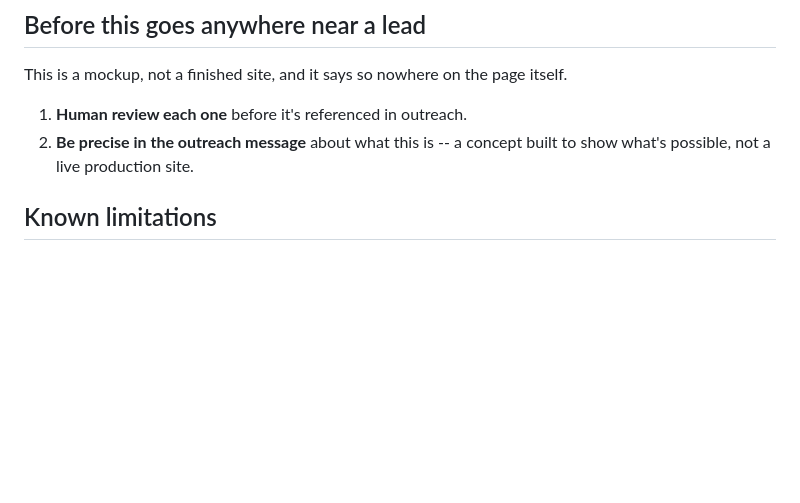
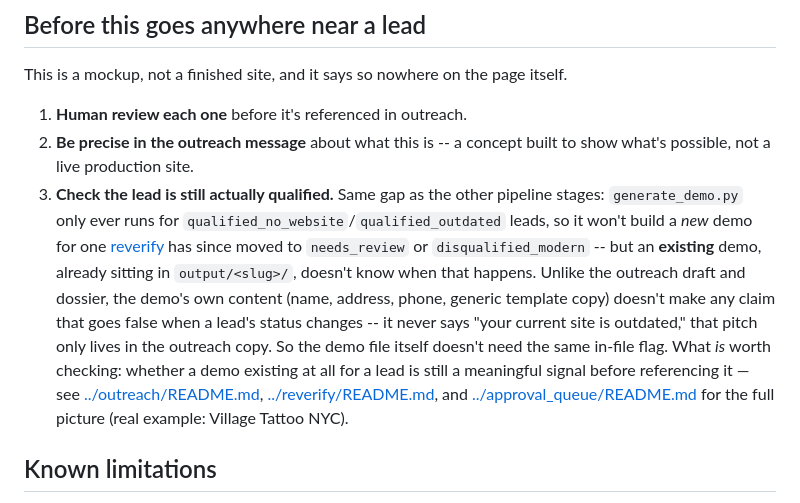
Before and after one commit to Nitsua-12/web-dev-team, a Markdown page: agents/website_demo/README.md, the part around the change. GitHub-like rendering; blank space fills up the shorter version.

Commit message:
Document website_demo's generate-vs-existing status gap
Confirmed via code: generate_demo.py has the identical
QUALIFYING_STATUSES filter as outreach/dossier, so it won't build a
new demo for a disqualified lead -- but an existing one in output/
isn't touched when status changes later, same as drafts/dossiers.

Lower severity than the draft/dossier case though, and documented as
such: the demo's own content (name, address, phone, template copy)
never claims the lead's current site is bad, so unlike draft.md/
dossier.md there's no in-file fact that goes stale -- no flag needed
in the demo file itself. What's still worth checking is whether the
demo's existence is a meaningful signal, which is what the new section
covers. Cross-referenced both directions with reverify/README.md.

Co-Authored-By: Claude Sonnet 5 <noreply@anthropic.com>

```diff
--- a/agents/website_demo/README.md
+++ b/agents/website_demo/README.md
@@ -129,6 +129,23 @@ itself.
 1. **Human review each one** before it's referenced in outreach.
 2. **Be precise in the outreach message** about what this is -- a concept
    built to show what's possible, not a live production site.
+3. **Check the lead is still actually qualified.** Same gap as the other
+   pipeline stages: `generate_demo.py` only ever runs for
+   `qualified_no_website`/`qualified_outdated` leads, so it won't build a
+   *new* demo for one [reverify](../reverify) has since moved to
+   `needs_review` or `disqualified_modern` -- but an **existing** demo,
+   already sitting in `output/<slug>/`, doesn't know when that happens.
+   Unlike the outreach draft and dossier, the demo's own content (name,
+   address, phone, generic template copy) doesn't make any claim that
+   goes false when a lead's status changes -- it never says "your current
+   site is outdated," that pitch only lives in the outreach copy. So the
+   demo file itself doesn't need the same in-file flag. What *is* worth
+   checking: whether a demo existing at all for a lead is still a
+   meaningful signal before referencing it — see
+   [../outreach/README.md](../outreach/README.md#a-draft-can-go-stale-after-its-generated),
+   [../reverify/README.md](../reverify/README.md#known-limitations), and
+   [../approval_queue/README.md](../approval_queue/README.md#known-limitations)
+   for the full picture (real example: Village Tattoo NYC).
 
 ## Known limitations
 
```
Also changed, not shown: agents/reverify/README.md (+8 -0 lines).
